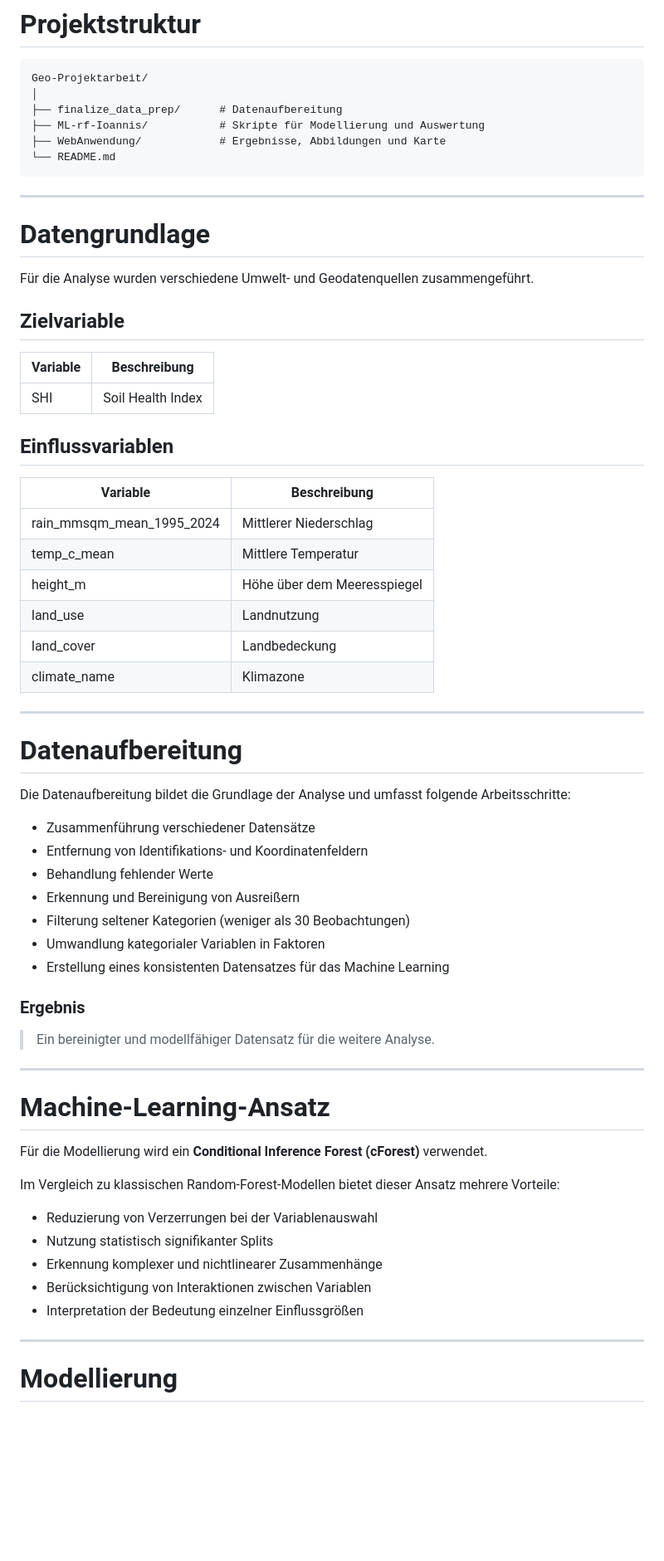
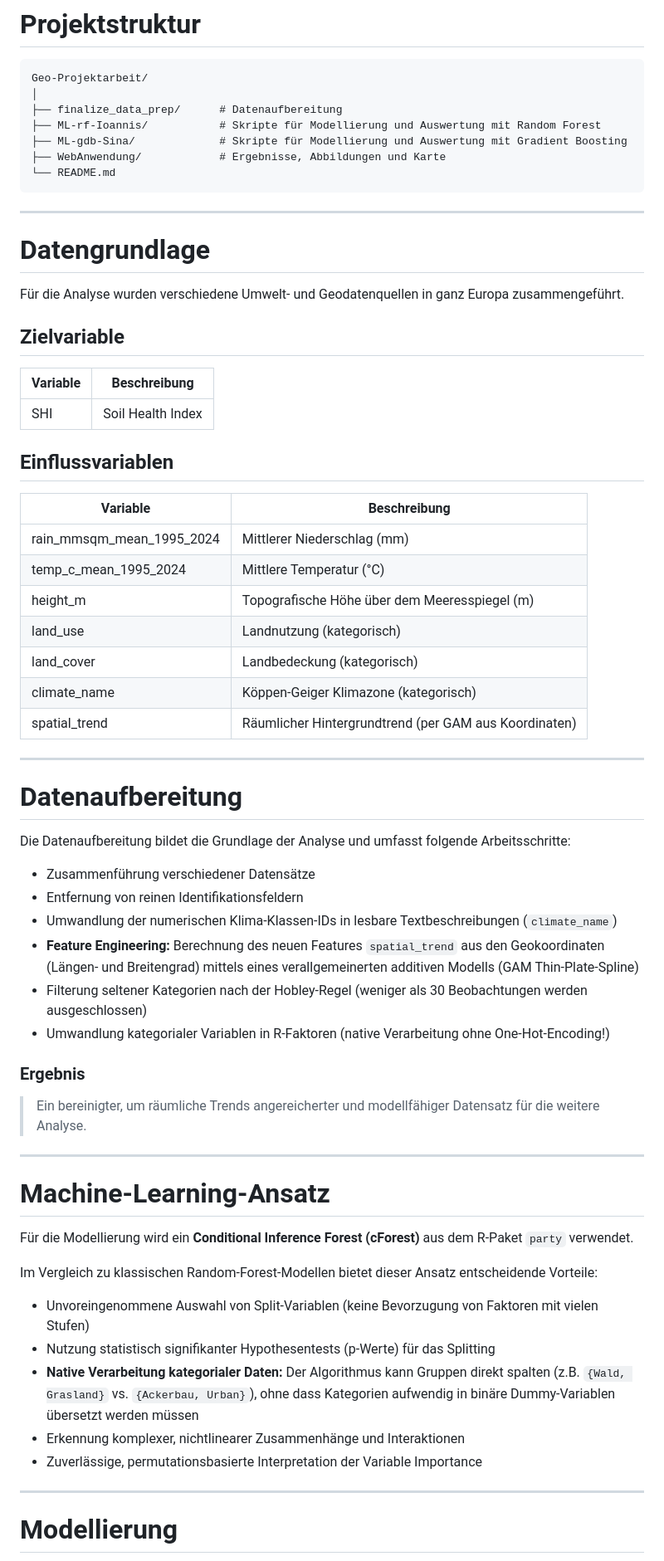
Before and after one commit to Gianni-BIM/Geo-Projektarbeit, a Markdown page: README.md, the part around one of its changes. Shown at 83% size. GitHub-like rendering; blank space fills up the shorter version.

````diff
--- a/README.md
+++ b/README.md
@@ -49,7 +48,8 @@ Zur Untersuchung der Zusammenhänge wird ein **Conditional Inference Forest (cFo
 Geo-Projektarbeit/
 │
 ├── finalize_data_prep/      # Datenaufbereitung
-├── ML-rf-Ioannis/           # Skripte für Modellierung und Auswertung
+├── ML-rf-Ioannis/           # Skripte für Modellierung und Auswertung mit Random Forest
+├── ML-gdb-Sina/             # Skripte für Modellierung und Auswertung mit Gradient Boosting
 ├── WebAnwendung/            # Ergebnisse, Abbildungen und Karte
 └── README.md
 ```
@@ -58,7 +58,7 @@ Geo-Projektarbeit/
 
 # Datengrundlage
 
-Für die Analyse wurden verschiedene Umwelt- und Geodatenquellen zusammengeführt.
+Für die Analyse wurden verschiedene Umwelt- und Geodatenquellen in ganz Europa zusammengeführt.
 
 ## Zielvariable
 
@@ -68,14 +68,15 @@ Für die Analyse wurden verschiedene Umwelt- und Geodatenquellen zusammengeführ
 
 ## Einflussvariablen
 
-| Variable                  | Beschreibung                |
-| ------------------------- | --------------------------- |
-| rain_mmsqm_mean_1995_2024 | Mittlerer Niederschlag      |
-| temp_c_mean               | Mittlere Temperatur         |
-| height_m                  | Höhe über dem Meeresspiegel |
-| land_use                  | Landnutzung                 |
-| land_cover                | Landbedeckung               |
-| climate_name              | Klimazone                   |
+| Variable                  | Beschreibung                                              |
+| ------------------------- | --------------------------------------------------------- |
+| rain_mmsqm_mean_1995_2024 | Mittlerer Niederschlag (mm)                               |
+| temp_c_mean_1995_2024     | Mittlere Temperatur (°C)                                  |
+| height_m                  | Topografische Höhe über dem Meeresspiegel (m)             |
+| land_use                  | Landnutzung (kategorisch)                                 |
+| land_cover                | Landbedeckung (kategorisch)                               |
+| climate_name              | Köppen-Geiger Klimazone (kategorisch)                     |
+| spatial_trend             | Räumlicher Hintergrundtrend (per GAM aus Koordinaten)     |
 
 ---
 
@@ -84,30 +85,29 @@ Für die Analyse wurden verschiedene Umwelt- und Geodatenquellen zusammengeführ
 Die Datenaufbereitung bildet die Grundlage der Analyse und umfasst folgende Arbeitsschritte:
 
 * Zusammenführung verschiedener Datensätze
-* Entfernung von Identifikations- und Koordinatenfeldern
-* Behandlung fehlender Werte
-* Erkennung und Bereinigung von Ausreißern
-* Filterung seltener Kategorien (weniger als 30 Beobachtungen)
-* Umwandlung kategorialer Variablen in Faktoren
-* Erstellung eines konsistenten Datensatzes für das Machine Learning
+* Entfernung von reinen Identifikationsfeldern
+* Umwandlung der numerischen Klima-Klassen-IDs in lesbare Textbeschreibungen (`climate_name`)
+* **Feature Engineering:** Berechnung des neuen Features `spatial_trend` aus den Geokoordinaten (Längen- und Breitengrad) mittels eines verallgemeinerten additiven Modells (GAM Thin-Plate-Spline)
+* Filterung seltener Kategorien nach der Hobley-Regel (weniger als 30 Beobachtungen werden ausgeschlossen)
+* Umwandlung kategorialer Variablen in R-Faktoren (native Verarbeitung ohne One-Hot-Encoding!)
 
 ### Ergebnis
 
-> Ein bereinigter und modellfähiger Datensatz für die weitere Analyse.
+> Ein bereinigter, um räumliche Trends angereicherter und modellfähiger Datensatz für die weitere Analyse.
 
 ---
 
 # Machine-Learning-Ansatz
 
-Für die Modellierung wird ein **Conditional Inference Forest (cForest)** verwendet.
+Für die Modellierung wird ein **Conditional Inference Forest (cForest)** aus dem R-Paket `party` verwendet.
 
-Im Vergleich zu klassischen Random-Forest-Modellen bietet dieser Ansatz mehrere Vorteile:
+Im Vergleich zu klassischen Random-Forest-Modellen bietet dieser Ansatz entscheidende Vorteile:
 
-* Reduzierung von Verzerrungen bei der Variablenauswahl
-* Nutzung statistisch signifikanter Splits
-* Erkennung komplexer und nichtlinearer Zusammenhänge
-* Berücksichtigung von Interaktionen zwischen Variablen
-* Interpretation der Bedeutung einzelner Einflussgrößen
+* Unvoreingenommene Auswahl von Split-Variablen (keine Bevorzugung von Faktoren mit vielen Stufen)
+* Nutzung statistisch signifikanter Hypothesentests (p-Werte) für das Splitting
+* **Native Verarbeitung kategorialer Daten:** Der Algorithmus kann Gruppen direkt spalten (z.B. `{Wald, Grasland}` vs. `{Ackerbau, Urban}`), ohne dass Kategorien aufwendig in binäre Dummy-Variablen übersetzt werden müssen
+* Erkennung komplexer, nichtlinearer Zusammenhänge und Interaktionen
+* Zuverlässige, permutationsbasierte Interpretation der Variable Importance
 
 ---
 
````
Also changed, not shown: other parts of README.md (+23 -52 lines).
